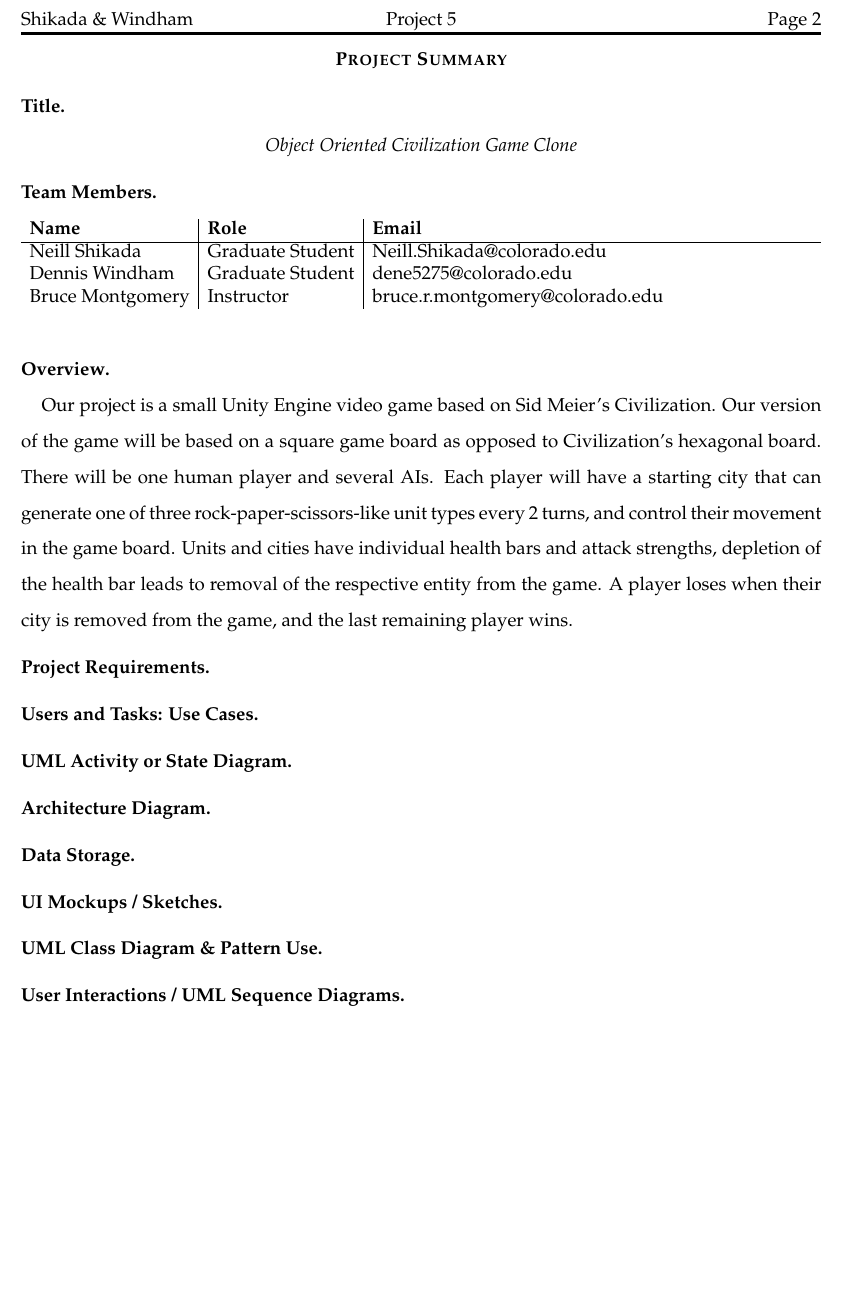
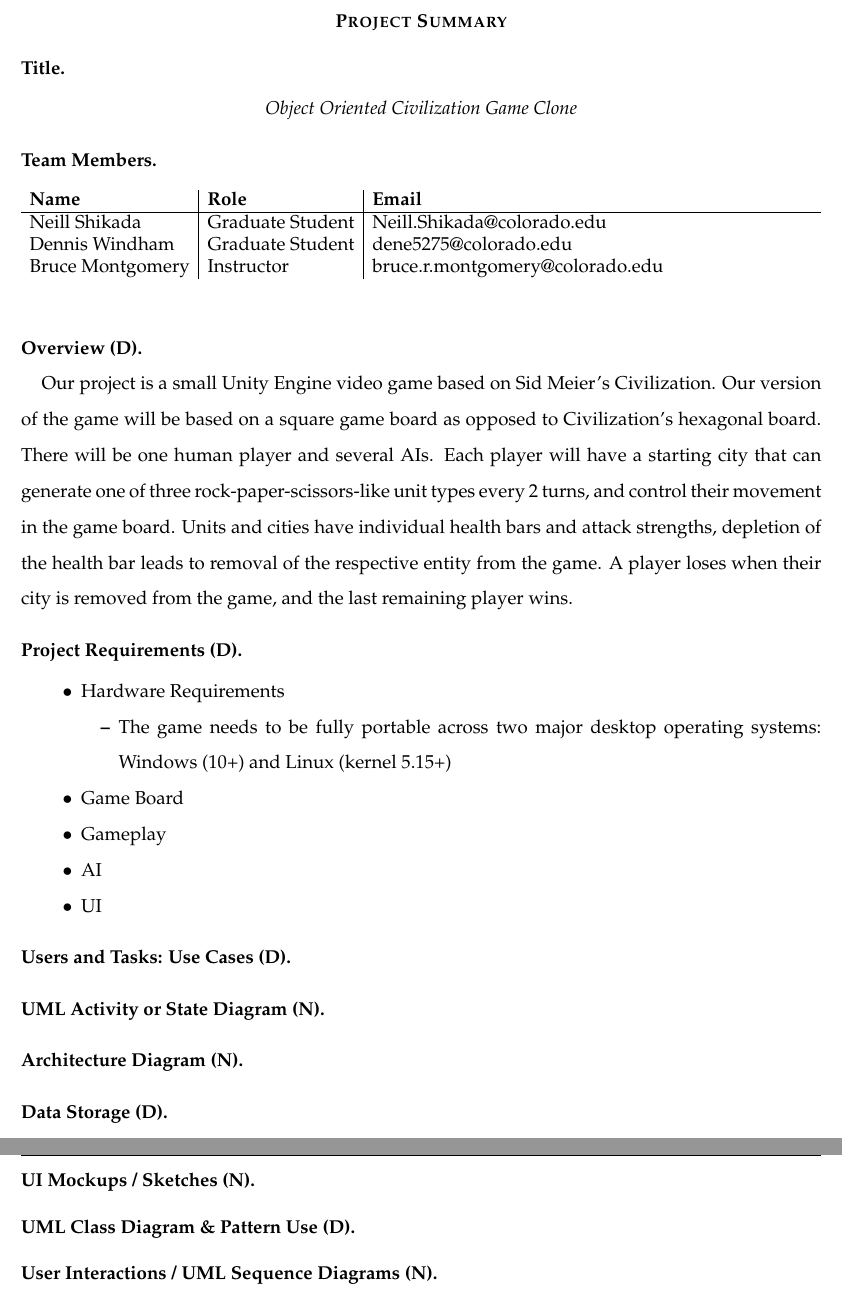
Before and after one commit to rhythmthief/csci_5448_ooad_final_proj, a LaTeX paper (tex/project5.tex): part of page 2 of 2 before the commit and two parts of pages 2 and 3 of 3 after it, the two joined at a grey line, cut at the place of the change, the shorter picture padded with empty space. Compiled offline with pdfLaTeX.

Commit message:
Work distribution

```diff
--- a/tex/project5.tex
+++ b/tex/project5.tex
@@ -139,21 +139,32 @@
     \end{tabularx}
 \end{table}
 
-\subsection*{Overview} \phantom{}
+\subsection*{Overview (D)} \phantom{}
 
 Our project is a small Unity Engine video game based on Sid Meier's Civilization. Our version of the game will be based on a square game board as opposed to Civilization's hexagonal board. There will be one human player and several AIs. Each player will have a starting city that can generate one of three rock-paper-scissors-like unit types every 2 turns, and control their movement in the game board. Units and cities have individual health bars and attack strengths, depletion of the health bar leads to removal of the respective entity from the game. A player loses when their city is removed from the game, and the last remaining player wins.
 
-\subsection*{Project Requirements} \phantom{}
+\subsection*{Project Requirements (D)} \phantom{}
+\begin{itemize}
+    \item Hardware Requirements
+    \begin{itemize}
+        \item The game needs to be fully portable across two major desktop operating systems: Windows (10+) and Linux (kernel 5.15+)
+    \end{itemize}
+    \item Game Board
+    \item Gameplay
+    \item AI
+    \item UI
+\end{itemize}
+
 
 % The system will allow a human player to engage with the game board with a user interface
 
-\subsection*{Users and Tasks: Use Cases} \phantom{}
-\subsection*{UML Activity or State Diagram} \phantom{}
-\subsection*{Architecture Diagram} \phantom{}
-\subsection*{Data Storage} \phantom{}
-\subsection*{UI Mockups / Sketches} \phantom{}
-\subsection*{UML Class Diagram \& Pattern Use} \phantom{}
-\subsection*{User Interactions / UML Sequence Diagrams} \phantom{}
+\subsection*{Users and Tasks: Use Cases (D)} \phantom{}
+\subsection*{UML Activity or State Diagram (N)} \phantom{}
+\subsection*{Architecture Diagram (N)} \phantom{}
+\subsection*{Data Storage (D)} \phantom{}
+\subsection*{UI Mockups / Sketches (N)} \phantom{}
+\subsection*{UML Class Diagram \& Pattern Use (D)} \phantom{}
+\subsection*{User Interactions / UML Sequence Diagrams (N)} \phantom{}
 
 
 
```
Also changed, not shown: tex/project5.pdf.
